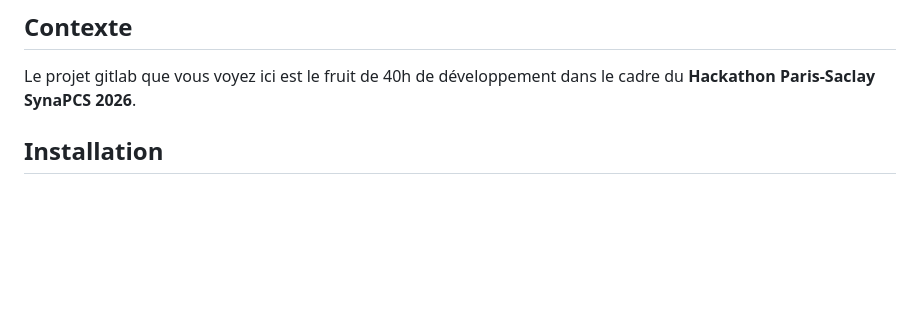
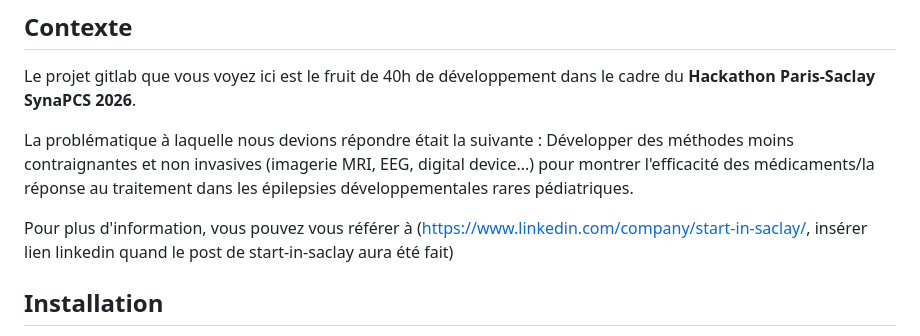
Before and after one commit to TOUJAN-Oceam/Hackathon_paris_saclay_2026, a Markdown page: README.md, the part around the change. GitHub-like rendering; blank space fills up the shorter version.

Commit message:
Update README.md
Add context in ReadME

```diff
--- a/README.md
+++ b/README.md
@@ -8,6 +8,12 @@
 
 ## Contexte
 Le projet gitlab que vous voyez ici est le fruit de 40h de développement dans le cadre du **Hackathon Paris-Saclay SynaPCS 2026**.
+
+La problématique à laquelle nous devions répondre était la suivante : Développer des méthodes moins contraignantes et non invasives (imagerie MRI, EEG, digital device...) pour montrer l'efficacité des médicaments/la réponse au traitement dans les épilepsies développementales rares pédiatriques.
+
+Pour plus d'information, vous pouvez vous référer à (https://www.linkedin.com/company/start-in-saclay/, insérer lien linkedin quand le post de start-in-saclay aura été fait)
+
+
 
 
 ## Installation
```
